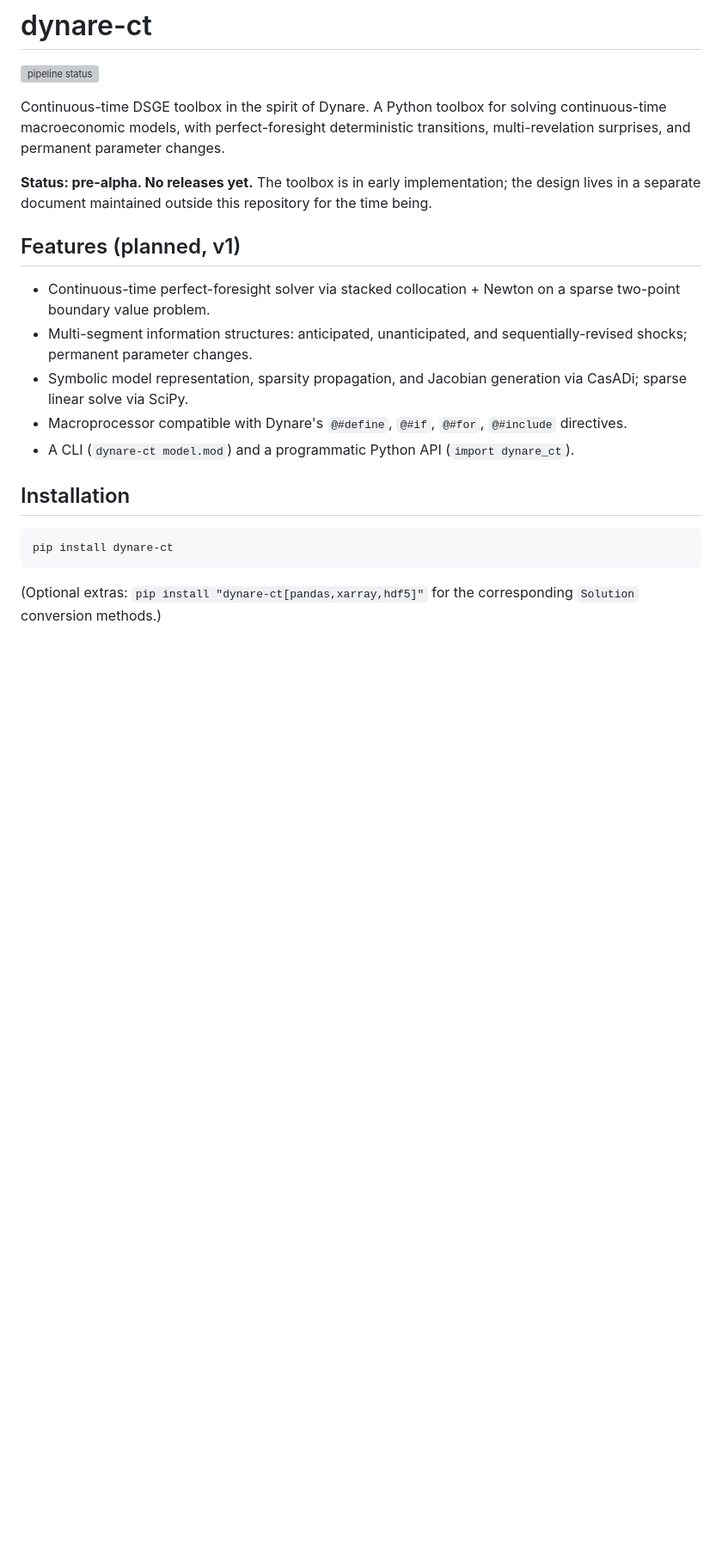
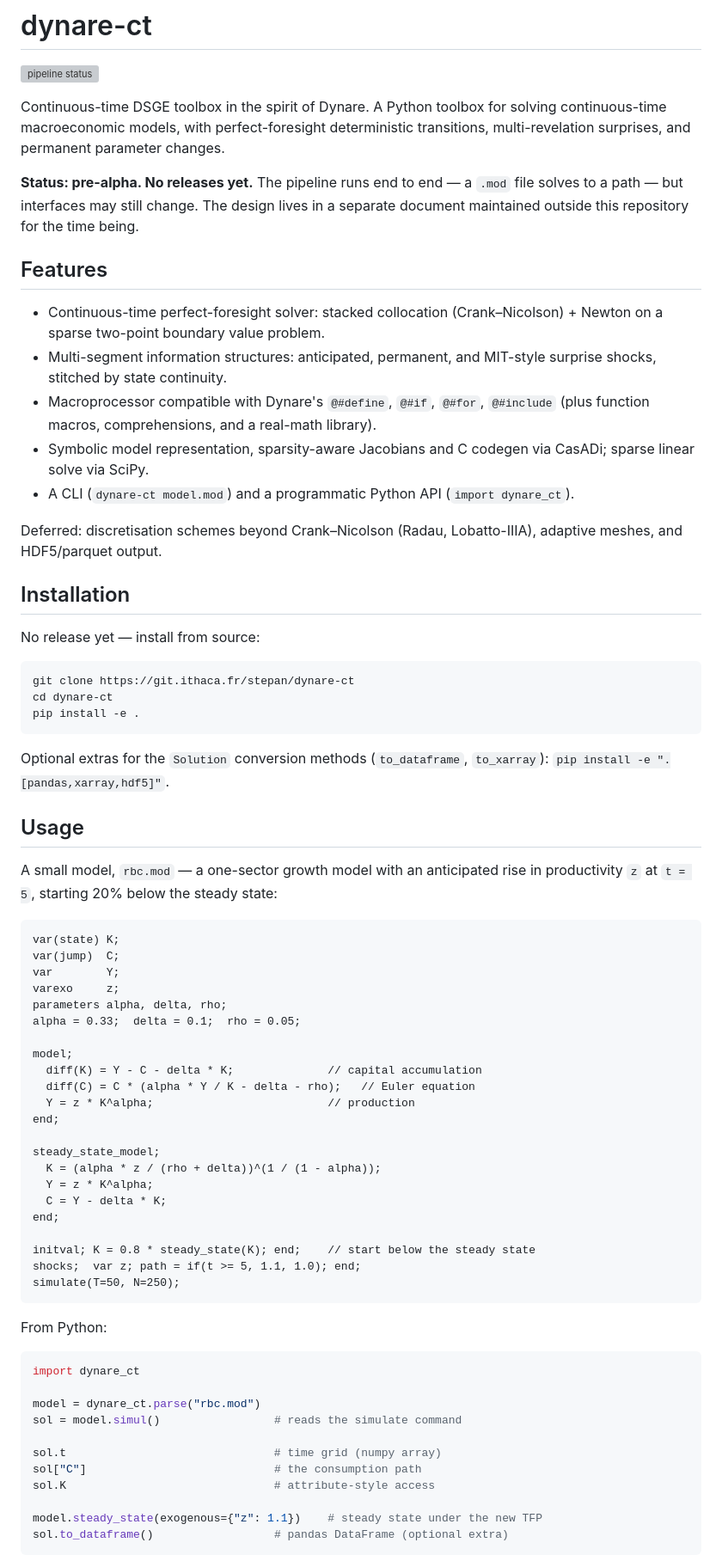
Before and after one commit to stepan-a/continuo, a Markdown page: README.md, the part around one of its changes. Shown at 86% size. GitHub-like rendering; blank space fills up the shorter version; grey boxes are pictures that could not be loaded.

Commit message:
Refresh the README.

````diff
--- a/README.md
+++ b/README.md
@@ -7,28 +7,84 @@ for solving continuous-time macroeconomic models, with perfect-foresight
 deterministic transitions, multi-revelation surprises, and permanent
 parameter changes.
 
-**Status: pre-alpha. No releases yet.** The toolbox is in early
-implementation; the design lives in a separate document maintained
-outside this repository for the time being.
+**Status: pre-alpha. No releases yet.** The pipeline runs end to end —
+a `.mod` file solves to a path — but interfaces may still change. The
+design lives in a separate document maintained outside this repository
+for the time being.
 
-## Features (planned, v1)
+## Features
 
-- Continuous-time perfect-foresight solver via stacked collocation +
-  Newton on a sparse two-point boundary value problem.
-- Multi-segment information structures: anticipated, unanticipated,
-  and sequentially-revised shocks; permanent parameter changes.
-- Symbolic model representation, sparsity propagation, and Jacobian
-  generation via CasADi; sparse linear solve via SciPy.
-- Macroprocessor compatible with Dynare's `@#define`, `@#if`,
-  `@#for`, `@#include` directives.
+- Continuous-time perfect-foresight solver: stacked collocation
+  (Crank–Nicolson) + Newton on a sparse two-point boundary value problem.
+- Multi-segment information structures: anticipated, permanent, and
+  MIT-style surprise shocks, stitched by state continuity.
+- Macroprocessor compatible with Dynare's `@#define`, `@#if`, `@#for`,
+  `@#include` (plus function macros, comprehensions, and a real-math
+  library).
+- Symbolic model representation, sparsity-aware Jacobians and C codegen
+  via CasADi; sparse linear solve via SciPy.
 - A CLI (`dynare-ct model.mod`) and a programmatic Python API
   (`import dynare_ct`).
 
+Deferred: discretisation schemes beyond Crank–Nicolson (Radau,
+Lobatto-IIIA), adaptive meshes, and HDF5/parquet output.
+
 ## Installation
 
+No release yet — install from source:
+
 ```bash
-pip install dynare-ct
+git clone https://git.ithaca.fr/stepan/dynare-ct
+cd dynare-ct
+pip install -e .
 ```
 
-(Optional extras: `pip install "dynare-ct[pandas,xarray,hdf5]"` for
-the corresponding `Solution` conversion methods.)
+Optional extras for the `Solution` conversion methods (`to_dataframe`,
+`to_xarray`): `pip install -e ".[pandas,xarray,hdf5]"`.
+
+## Usage
+
+A small model, `rbc.mod` — a one-sector growth model with an anticipated
+rise in productivity `z` at `t = 5`, starting 20% below the steady state:
+
+```
+var(state) K;
+var(jump)  C;
+var        Y;
+varexo     z;
+parameters alpha, delta, rho;
+alpha = 0.33;  delta = 0.1;  rho = 0.05;
+
+model;
+  diff(K) = Y - C - delta * K;              // capital accumulation
+  diff(C) = C * (alpha * Y / K - delta - rho);   // Euler equation
+  Y = z * K^alpha;                          // production
+end;
+
+steady_state_model;
+  K = (alpha * z / (rho + delta))^(1 / (1 - alpha));
+  Y = z * K^alpha;
+  C = Y - delta * K;
+end;
+
+initval; K = 0.8 * steady_state(K); end;    // start below the steady state
+shocks;  var z; path = if(t >= 5, 1.1, 1.0); end;
+simulate(T=50, N=250);
+```
+
+From Python:
+
+```python
+import dynare_ct
+
+model = dynare_ct.parse("rbc.mod")
+sol = model.simul()                 # reads the simulate command
+
+sol.t                               # time grid (numpy array)
+sol["C"]                            # the consumption path
+sol.K                               # attribute-style access
+
+model.steady_state(exogenous={"z": 1.1})    # steady state under the new TFP
+sol.to_dataframe()                  # pandas DataFrame (optional extra)
+```
+
````
Also changed, not shown: other parts of README.md (+7 -1 lines).
